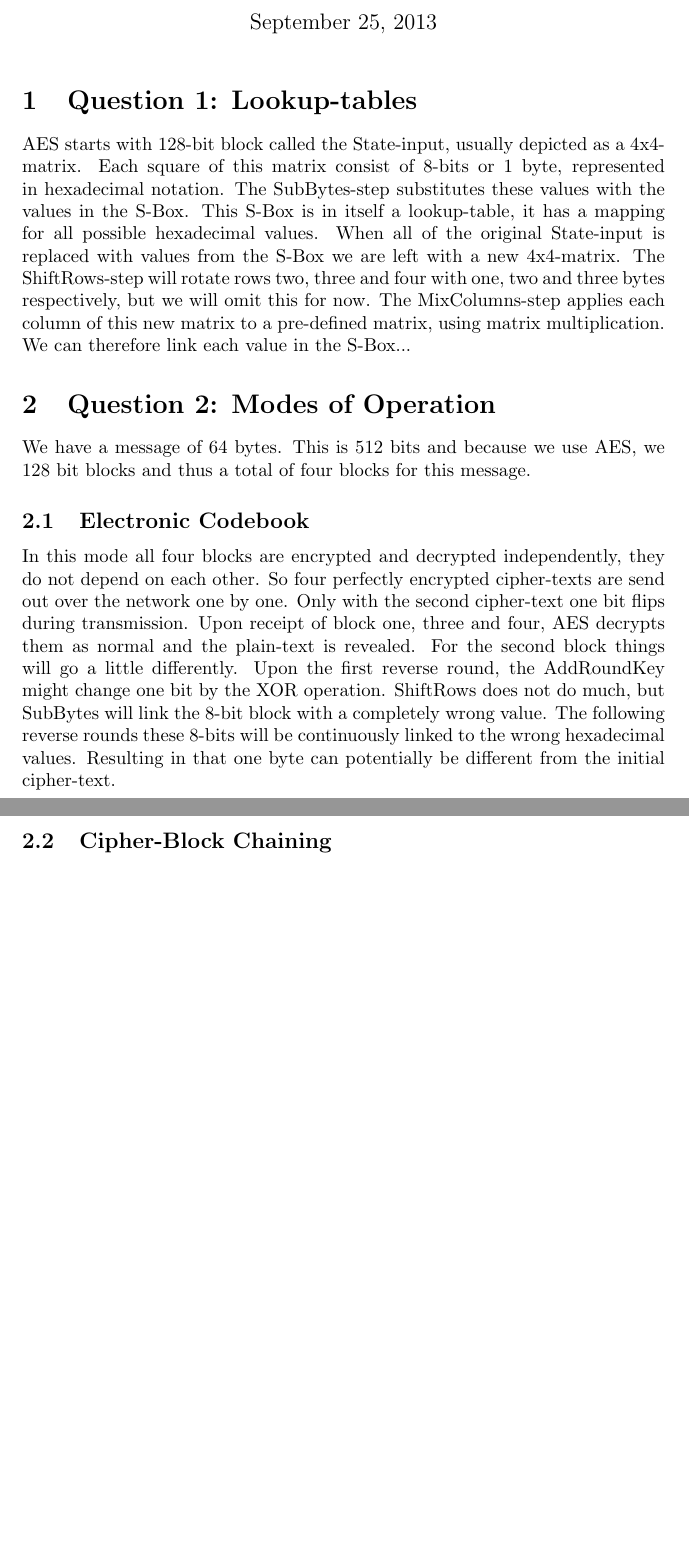
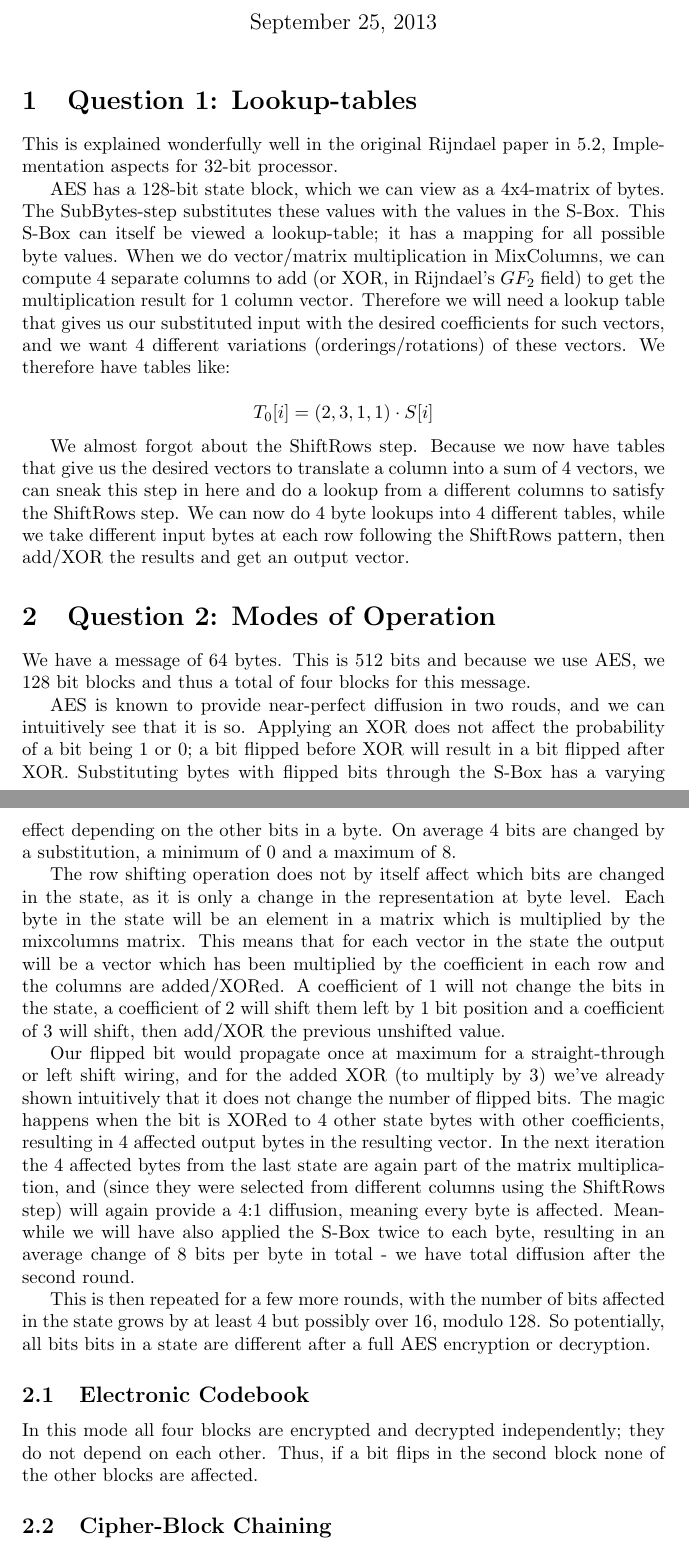
Before and after one commit to ToasterNL/Crypto_Homework, a LaTeX problem sheet (week3/homework_3.tex): two parts of pages 1 and 2 of 2 before the commit and two parts of pages 1 and 2 of 3 after it, joined at a grey line, cut so that both start at the same text, the shorter picture padded with empty space. Compiled offline with pdfLaTeX.

Commit message:
My thoughts on AES tables, diffusion

```diff
--- a/week3/homework_3.tex
+++ b/week3/homework_3.tex
@@ -17,21 +17,58 @@
 \date
 
 \section{Question 1: Lookup-tables}
-AES starts with 128-bit block called the State-input, usually depicted as a 4x4-matrix. Each square of this matrix consist of 8-bits or 1 byte, represented in hexadecimal notation.
-The SubBytes-step substitutes these values with the values in the S-Box. This S-Box is in itself a lookup-table, it has a mapping for all possible hexadecimal values.
-When all of the original State-input is replaced with values from the S-Box we are left with a new 4x4-matrix. The ShiftRows-step will rotate rows two, three and four with one, two and three bytes respectively, but we will omit this for now.
-The MixColumns-step applies each column of this new matrix to a pre-defined matrix, using matrix multiplication. We can therefore link each value in the S-Box...
+This is explained wonderfully well in the original Rijndael paper in 5.2, Implementation aspects for 32-bit processor.
 
+AES has a 128-bit state block, which we can view as a 4x4-matrix of bytes.
+The SubBytes-step substitutes these values with the values in the S-Box.
+This S-Box can itself be viewed a lookup-table; it has a mapping for all possible byte values.
+When we do vector/matrix multiplication in MixColumns, we can compute 4 separate columns to add (or XOR, in Rijndael's $GF_2$ field) to get the multiplication result for 1 column vector.
+Therefore we will need a lookup table that gives us our substituted input with the desired coefficients for such vectors, and we want 4 different variations (orderings/rotations) of these vectors.
+We therefore have tables like:
 
+\[ T_0[i] = (2,3,1,1) \cdot S[i] \]
+
+We almost forgot about the ShiftRows step.
+Because we now have tables that give us the desired vectors to translate a column into a sum of 4 vectors, we can sneak this step in here and do a lookup from a different columns to satisfy the ShiftRows step.
+We can now do 4 byte lookups into 4 different tables, while we take different input bytes at each row following the ShiftRows pattern, then add/XOR the results and get an output vector.
 
 
 \section{Question 2: Modes of Operation}
 
 We have a message of 64 bytes. This is 512 bits and because we use AES, we 128 bit blocks and thus a total of four blocks for this message.
 
+AES is known to provide near-perfect diffusion in two rouds, and we can intuitively see that it is so.
+Applying an XOR does not affect the probability of a bit being 1 or 0; a bit flipped before XOR will result in a bit flipped after XOR.
+Substituting bytes with flipped bits through the S-Box has a varying effect depending on the other bits in a byte.
+On average 4 bits are changed by a substitution, a minimum of 0 and a maximum of 8.
+
+The row shifting operation does not by itself affect which bits are changed in the state, as it is only a change in the representation at byte level.
+Each byte in the state will be an element in a matrix which is multiplied by the mixcolumns matrix.
+This means that for each vector in the state the output will be a vector which has been multiplied by the coefficient in each row and the columns are added/XORed.
+A coefficient of 1 will not change the bits in the state, a coefficient of 2 will shift them left by 1 bit position and a coefficient of 3 will shift, then add/XOR the previous unshifted value.
+
+Our flipped bit would propagate once at maximum for a straight-through or left shift wiring, and for the added XOR (to multiply by 3) we've already shown intuitively that it does not change the number of flipped bits.
+The magic happens when the bit is XORed to 4 other state bytes with other coefficients, resulting in 4 affected output bytes in the resulting vector.
+In the next iteration the 4 affected bytes from the last state are again part of the matrix multiplication, and (since they were selected from different columns using the ShiftRows step) will again provide a 4:1 diffusion, meaning every byte is affected.
+Meanwhile we will have also applied the S-Box twice to each byte, resulting in an average change of 8 bits per byte in total - we have total diffusion after the second round.
+
+This is then repeated for a few more rounds, with the number of bits affected in the state grows by at least 4 but possibly over 16, modulo 128.
+So potentially, all bits bits in a state are different after a full AES encryption or decryption.
+
+% TODO
+
 \subsection{Electronic Codebook}
-In this mode all four blocks are encrypted and decrypted independently, they do not depend on each other. So four perfectly encrypted cipher-texts are send out over the network one by one. Only with the second cipher-text one bit flips during transmission. Upon receipt of block one, three and four, AES decrypts them as normal and the plain-text is revealed. For the second block things will go a little differently. Upon the first reverse round, the AddRoundKey might change one bit by the XOR operation. ShiftRows does not do much, but SubBytes will link the 8-bit block with a completely wrong value. The following reverse rounds these 8-bits will be continuously linked to the wrong hexadecimal values.
-Resulting in that one byte can potentially be different from the initial cipher-text.
+In this mode all four blocks are encrypted and decrypted independently; they do not depend on each other.
+Thus, if a bit flips in the second block none of the other blocks are affected.
+
+%So four perfectly encrypted cipher-texts are sent out over the network one by one.
+%Only with the second cipher-text block bit flips during transmission.
+%Upon receipt of block one, three and four, AES decrypts them as normal and the plain-text is revealed.
+%For the second block things will go a little differently.
+%Upon the first inverse round, the AddRoundKey might change one bit by the XOR operation.
+%ShiftRows does not do much, but SubBytes will link the 8-bit block with a completely wrong value.
+%The following reverse rounds these 8-bits will be continuously linked to the wrong hexadecimal values.
+%Resulting in that one byte can potentially be different from the initial cipher-text.
 
 \subsection{Cipher-Block Chaining}
 \subsection{Cipher Feedback}
```
